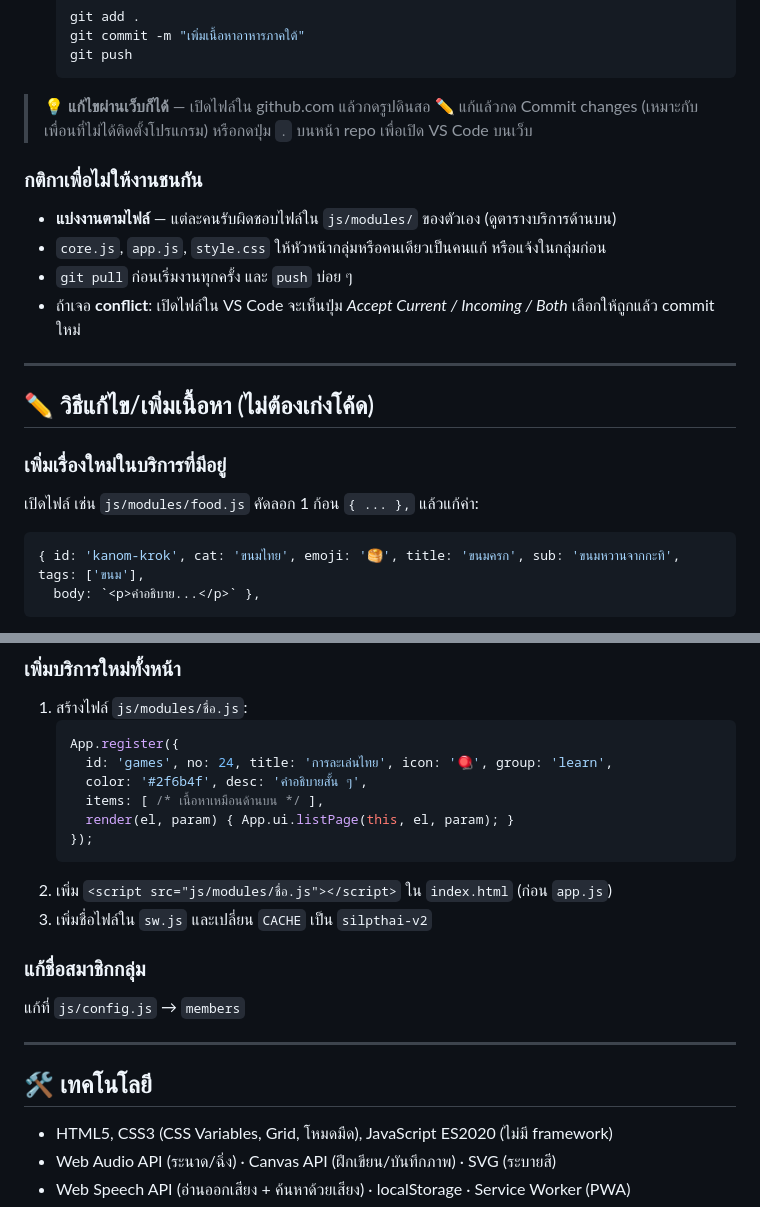
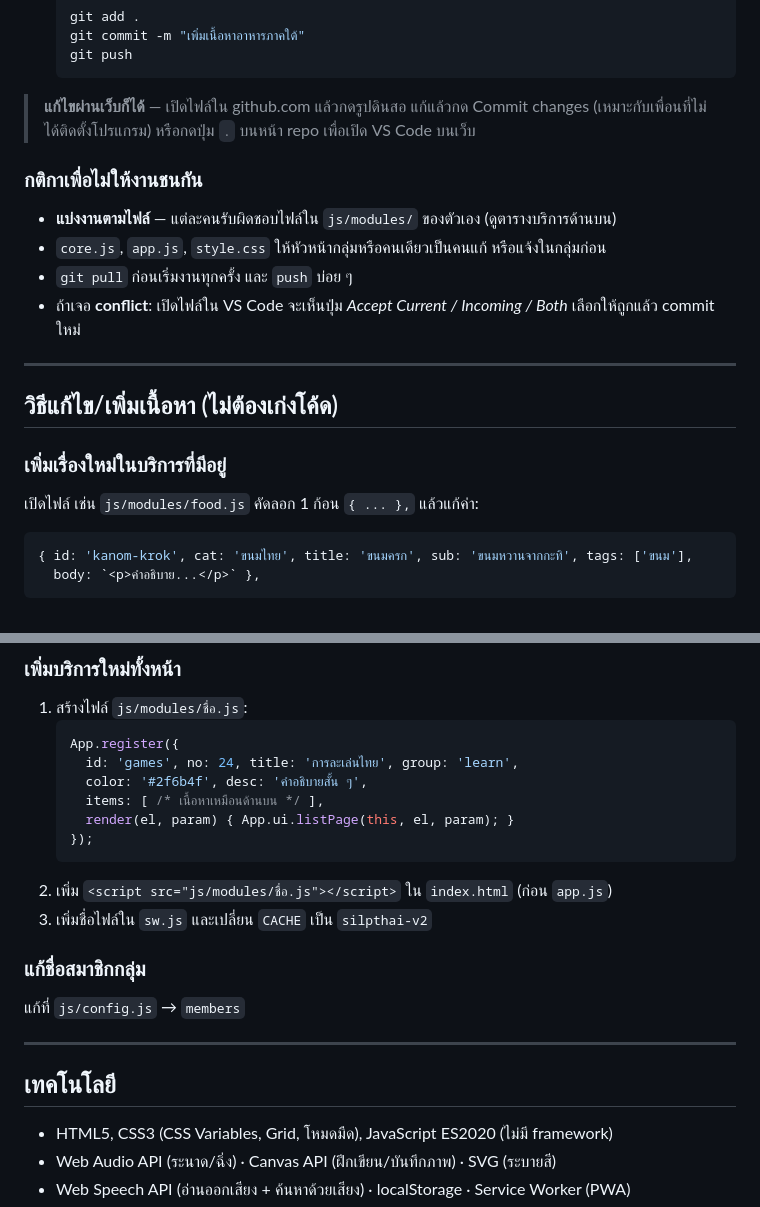
Before and after one commit to poppalistill/silpthai, a Markdown page: README.md, 2 parts joined by grey strips. Rendered like a GitHub page.

Commit message:
เอาไอคอนออกจาก README

````diff
--- a/README.md
+++ b/README.md
@@ -113,7 +113,7 @@ ThaiCultureApp/
    git push
    ```
 
-> 💡 **แก้ไขผ่านเว็บก็ได้** — เปิดไฟล์ใน github.com แล้วกดรูปดินสอ ✏️ แก้แล้วกด Commit changes (เหมาะกับเพื่อนที่ไม่ได้ติดตั้งโปรแกรม)
+> **แก้ไขผ่านเว็บก็ได้** — เปิดไฟล์ใน github.com แล้วกดรูปดินสอ แก้แล้วกด Commit changes (เหมาะกับเพื่อนที่ไม่ได้ติดตั้งโปรแกรม)
 > หรือกดปุ่ม `.` บนหน้า repo เพื่อเปิด VS Code บนเว็บ
 
 ### กติกาเพื่อไม่ให้งานชนกัน
@@ -124,12 +124,12 @@ ThaiCultureApp/
 
 ---
 
-## ✏️ วิธีแก้ไข/เพิ่มเนื้อหา (ไม่ต้องเก่งโค้ด)
+## วิธีแก้ไข/เพิ่มเนื้อหา (ไม่ต้องเก่งโค้ด)
 
 ### เพิ่มเรื่องใหม่ในบริการที่มีอยู่
 เปิดไฟล์ เช่น `js/modules/food.js` คัดลอก 1 ก้อน `{ ... },` แล้วแก้ค่า:
 ```js
-{ id: 'kanom-krok', cat: 'ขนมไทย', emoji: '🥞', title: 'ขนมครก', sub: 'ขนมหวานจากกะทิ', tags: ['ขนม'],
+{ id: 'kanom-krok', cat: 'ขนมไทย', title: 'ขนมครก', sub: 'ขนมหวานจากกะทิ', tags: ['ขนม'],
   body: `<p>คำอธิบาย...</p>` },
 ```
 - `id` ห้ามซ้ำกับเรื่องอื่นในไฟล์เดียวกัน (ใช้ภาษาอังกฤษ ไม่มีช่องว่าง)
@@ -147,7 +147,7 @@ ThaiCultureApp/
 1. สร้างไฟล์ `js/modules/ชื่อ.js`:
    ```js
    App.register({
-     id: 'games', no: 24, title: 'การละเล่นไทย', icon: '🪀', group: 'learn',
+     id: 'games', no: 24, title: 'การละเล่นไทย', group: 'learn',
      color: '#2f6b4f', desc: 'คำอธิบายสั้น ๆ',
      items: [ /* เนื้อหาเหมือนด้านบน */ ],
      render(el, param) { App.ui.listPage(this, el, param); }
@@ -161,7 +161,7 @@ ThaiCultureApp/
 
 ---
 
-## 🛠️ เทคโนโลยี
+## เทคโนโลยี
 - HTML5, CSS3 (CSS Variables, Grid, โหมดมืด), JavaScript ES2020 (ไม่มี framework)
 - Web Audio API (ระนาด/ฉิ่ง) · Canvas API (ฝึกเขียน/บันทึกภาพ) · SVG (ระบายสี)
 - Web Speech API (อ่านออกเสียง + ค้นหาด้วยเสียง) · localStorage · Service Worker (PWA)
````
Also changed, not shown: other parts of README.md (+9 -9 lines), docs/DEMO_SCRIPT.md (+24 -24 lines), docs/PROMPT.md (+1 -1 lines).
